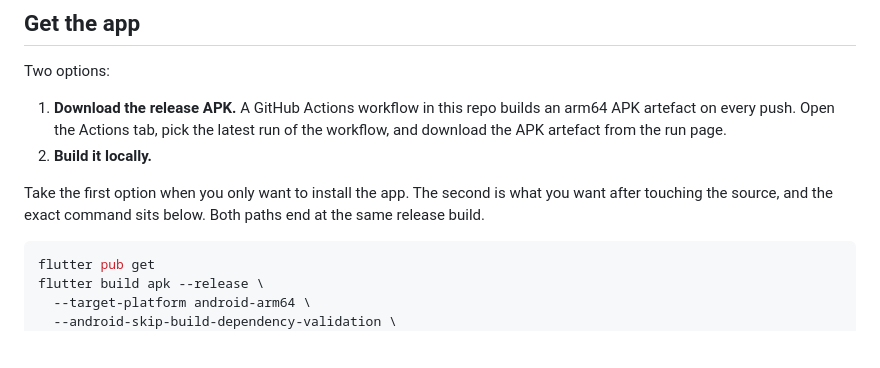
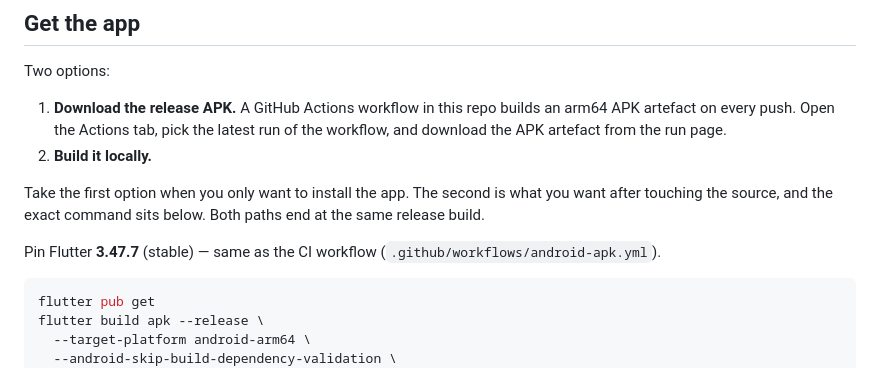
Before and after one commit to yakuza8702/simedarby-township-of-tomorrow, a Markdown page: README.md, the part around the change. Rendered like a GitHub page; blank space fills up the shorter version.

Commit message:
docs: pin Flutter 3.47.7 in local build notes (matches CI)

````diff
--- a/README.md
+++ b/README.md
@@ -29,6 +29,8 @@ Two options:
 Take the first option when you only want to install the app. The second is
 what you want after touching the source, and the exact command sits below.
 Both paths end at the same release build.
+
+Pin Flutter **3.47.7** (stable) — same as the CI workflow (`.github/workflows/android-apk.yml`).
 
 ```bash
 flutter pub get
````
